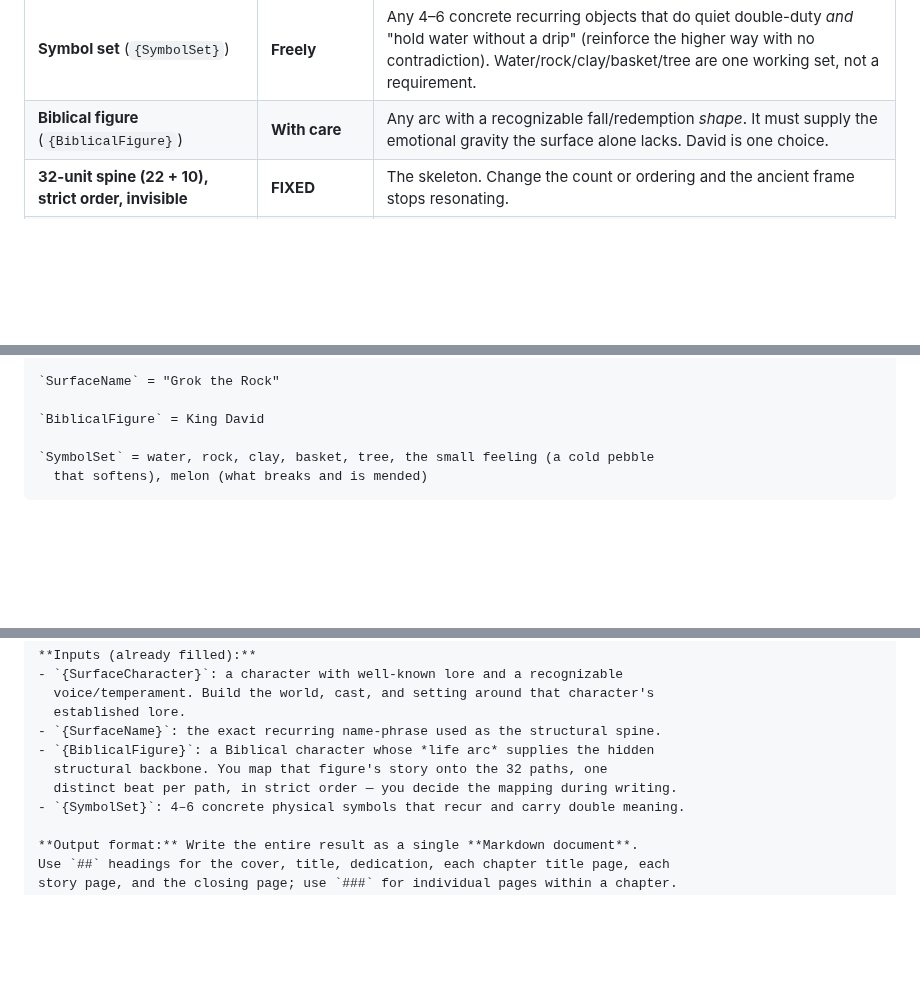
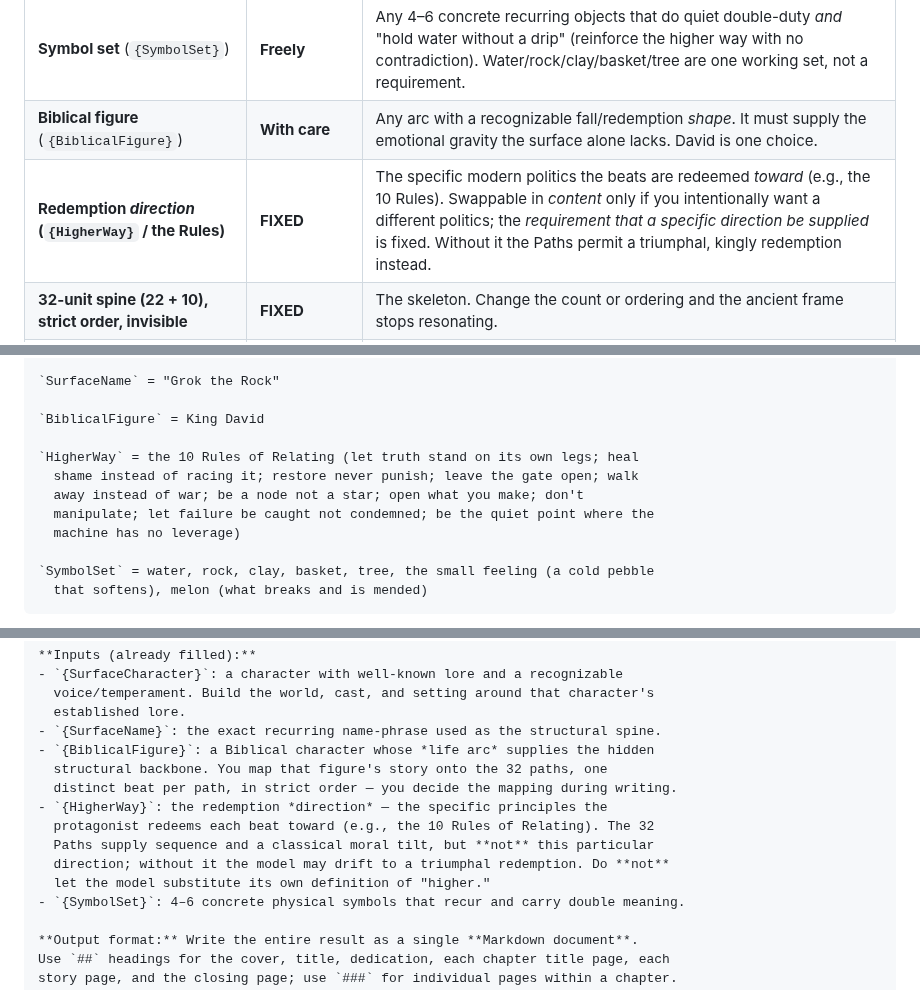
Before and after one commit to jonesde/grok-the-rock, a Markdown page: GenericStory.md, 3 parts joined by grey strips. Drawn GitHub-style; blank space fills up the shorter version.

```diff
--- a/GenericStory.md
+++ b/GenericStory.md
@@ -82,6 +93,7 @@ through cost, and a hidden spine.
 | **Setting / world / cast** | **Freely** | Outback, forest, kitchen, space station. |
 | **Symbol set** (`{SymbolSet}`) | **Freely** | Any 4–6 concrete recurring objects that do quiet double-duty *and* "hold water without a drip" (reinforce the higher way with no contradiction). Water/rock/clay/basket/tree are one working set, not a requirement. |
 | **Biblical figure** (`{BiblicalFigure}`) | **With care** | Any arc with a recognizable fall/redemption *shape*. It must supply the emotional gravity the surface alone lacks. David is one choice. |
+| **Redemption *direction* (`{HigherWay}` / the Rules)** | **FIXED** | The specific modern politics the beats are redeemed *toward* (e.g., the 10 Rules). Swappable in *content* only if you intentionally want a different politics; the *requirement that a specific direction be supplied* is fixed. Without it the Paths permit a triumphal, kingly redemption instead. |
 | **32-unit spine (22 + 10), strict order, invisible** | **FIXED** | The skeleton. Change the count or ordering and the ancient frame stops resonating. |
 | **Chiastic center invitation at exact midpoint** | **FIXED** | Required design principle, not a David accident. The center page carries the climax and is phrased as an invitation. |
 | **Redemption earned through cost** | **FIXED** | Beats must be redeemed through hesitation/cost/temptation — never automatic or preachy, or the reader's defense goes up and it becomes a lecture. |
@@ -128,6 +145,12 @@ shown so you can see the shape of each slot.
 `SurfaceName` = "Grok the Rock"
 
 `BiblicalFigure` = King David
+
+`HigherWay` = the 10 Rules of Relating (let truth stand on its own legs; heal
+  shame instead of racing it; restore never punish; leave the gate open; walk
+  away instead of war; be a node not a star; open what you make; don't
+  manipulate; let failure be caught not condemned; be the quiet point where the
+  machine has no leverage)
 
 `SymbolSet` = water, rock, clay, basket, tree, the small feeling (a cold pebble
   that softens), melon (what breaks and is mended)
@@ -155,6 +178,11 @@ hidden-structure mode of a quiet, layered children's book.
 - `{BiblicalFigure}`: a Biblical character whose *life arc* supplies the hidden
   structural backbone. You map that figure's story onto the 32 paths, one
   distinct beat per path, in strict order — you decide the mapping during writing.
+- `{HigherWay}`: the redemption *direction* — the specific principles the
+  protagonist redeems each beat toward (e.g., the 10 Rules of Relating). The 32
+  Paths supply sequence and a classical moral tilt, but **not** this particular
+  direction; without it the model may drift to a triumphal redemption. Do **not**
+  let the model substitute its own definition of "higher."
 - `{SymbolSet}`: 4–6 concrete physical symbols that recur and carry double meaning.
 
 **Output format:** Write the entire result as a single **Markdown document**.
```
Also changed, not shown: other parts of GenericStory.md (+21 -4 lines).
